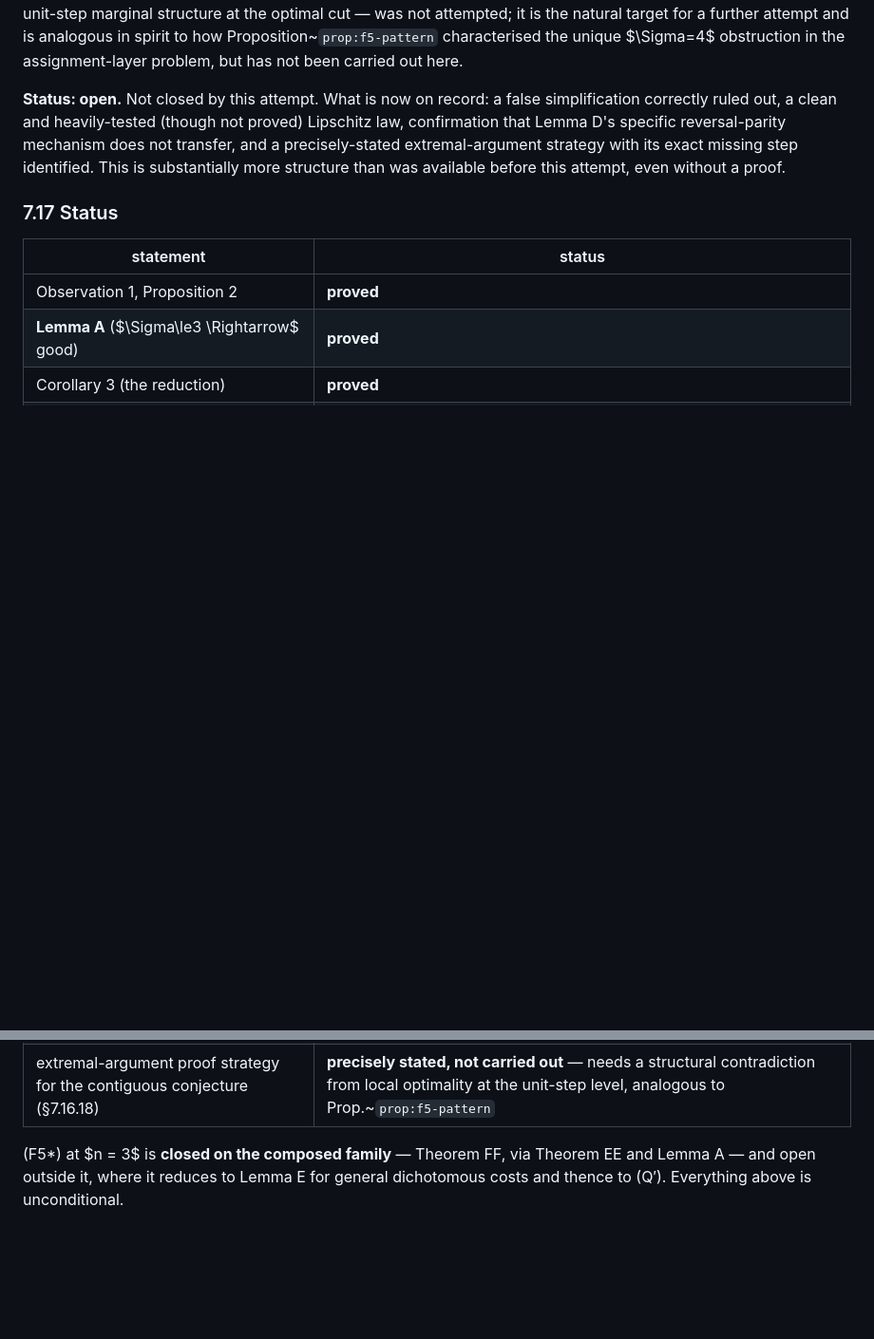
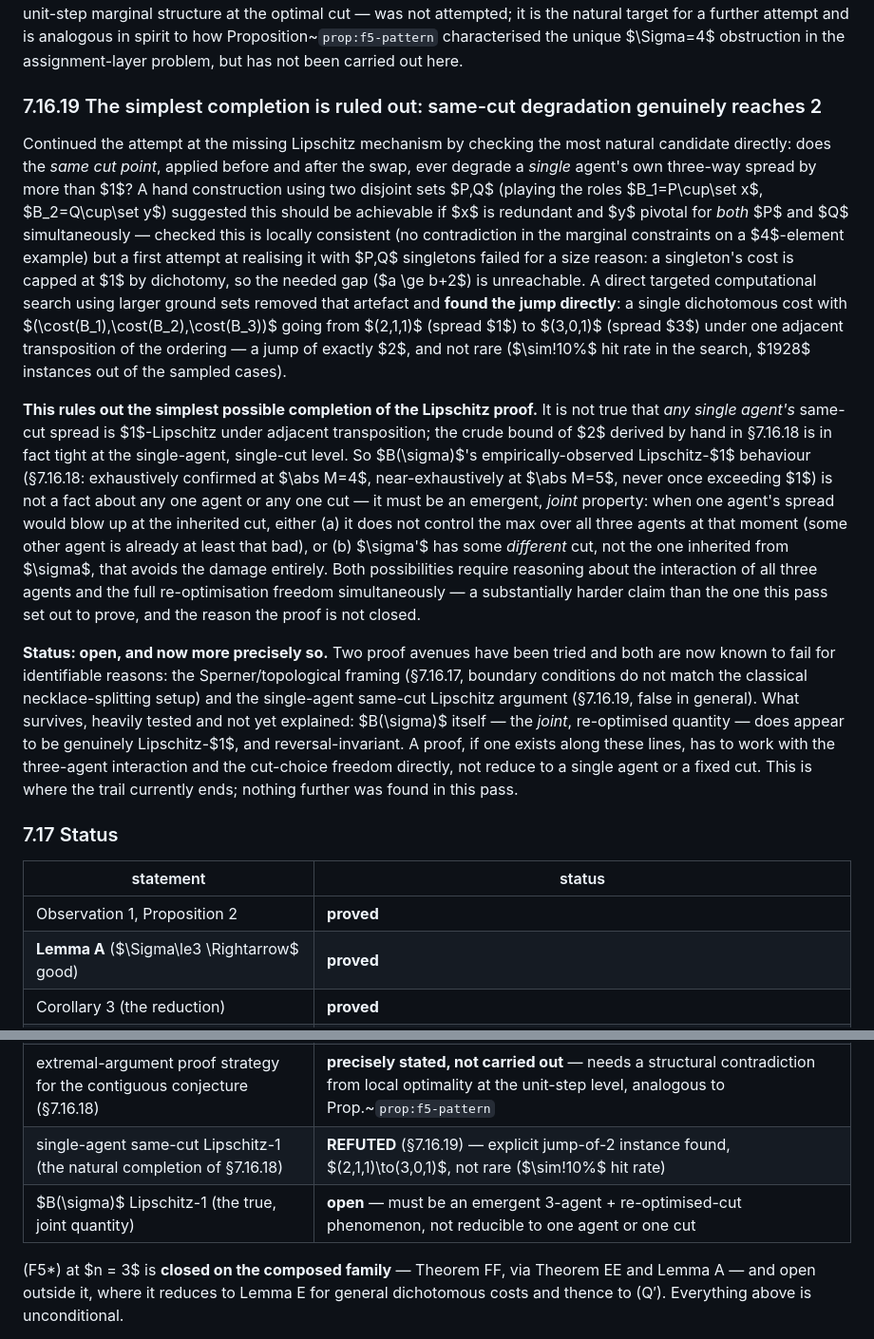
Before and after one commit to mainak9093/Algorithmic_Game_Theory, a Markdown page: RESIDUAL.md, 2 parts joined by grey strips. Shown at 95% size. GitHub-like rendering; blank space fills up the shorter version.

Commit message:
Rule out the simplest completion of the Lipschitz proof: same-cut jump reaches 2
Continued the hard attempt at closing the contiguous 2-cut conjecture.
Checked the most natural completion of the Lipschitz-1 law directly: does a
SINGLE agent's own three-way spread, at a FIXED (inherited) cut, ever degrade
by more than 1 under an adjacent transposition of the ordering?

Hand-constructed the suspected bad pattern (x redundant, y pivotal, for both
of two disjoint sets P, Q simultaneously) and verified it's locally
consistent -- no contradiction in the marginal constraints on a small
example.  First attempt with P, Q as singletons failed for a size reason
(a singleton's cost is capped at 1 by dichotomy, so the needed gap a>=b+2 is
unreachable).  Removed that artefact with a direct targeted search at larger
ground sets and FOUND the jump: (cost(B1),cost(B2),cost(B3)) going from
(2,1,1) [spread 1] to (3,0,1) [spread 3] under one adjacent transposition --
jump of exactly 2, not rare (~10% hit rate in the search).

This rules out the simplest possible completion.  The crude bound of 2
derived by hand in the previous pass is actually TIGHT at the single-agent,
single-cut level.  So B(sigma)'s empirically bulletproof Lipschitz-1 behavior
(never once exceeded 1 across exhaustive/near-exhaustive testing at |M|=4,5)
is not a fact about any one agent or any one cut -- it has to be an emergent
joint property: when one agent's spread would blow up at the inherited cut,
either another agent is already at least that bad, or the new ordering has a
genuinely different cut that avoids the damage.  Both require reasoning about
all three agents and the full re-optimization freedom together -- a
materially harder claim than what this pass set out to prove.

STATUS: still open.  Two proof avenues now known to fail for identified
reasons (Sperner/topological boundary mismatch; single-agent same-cut
Lipschitz).  What survives: the joint, re-optimized B(sigma) itself does
appear genuinely Lipschitz-1 and reversal-invariant, heavily tested, not
explained.  This is where the trail currently ends.

RESIDUAL.md Sec 7.16.19, status table updated.

```diff
--- a/RESIDUAL.md
+++ b/RESIDUAL.md
@@ -1998,12 +1998,50 @@ a further attempt and is analogous in spirit to how
 Proposition~`prop:f5-pattern` characterised the unique $\Sigma=4$ obstruction
 in the assignment-layer problem, but has not been carried out here.
 
-**Status: open.** Not closed by this attempt. What is now on record: a false
-simplification correctly ruled out, a clean and heavily-tested (though not
-proved) Lipschitz law, confirmation that Lemma D's specific reversal-parity
-mechanism does not transfer, and a precisely-stated extremal-argument strategy
-with its exact missing step identified. This is substantially more structure
-than was available before this attempt, even without a proof.
+### 7.16.19 The simplest completion is ruled out: same-cut degradation genuinely reaches 2
+
+Continued the attempt at the missing Lipschitz mechanism by checking the most
+natural candidate directly: does the *same cut point*, applied before and after
+the swap, ever degrade a *single* agent's own three-way spread by more than $1$?
+A hand construction using two disjoint sets $P,Q$ (playing the roles
+$B_1=P\cup\set x$, $B_2=Q\cup\set y$) suggested this should be achievable if $x$
+is redundant and $y$ pivotal for *both* $P$ and $Q$ simultaneously — checked
+this is locally consistent (no contradiction in the marginal constraints on a
+$4$-element example) but a first attempt at realising it with $P,Q$ singletons
+failed for a size reason: a singleton's cost is capped at $1$ by dichotomy, so
+the needed gap ($a \ge b+2$) is unreachable. A direct targeted computational
+search using larger ground sets removed that artefact and **found the jump
+directly**: a single dichotomous cost with $(\cost(B_1),\cost(B_2),\cost(B_3))$
+going from $(2,1,1)$ (spread $1$) to $(3,0,1)$ (spread $3$) under one adjacent
+transposition of the ordering — a jump of exactly $2$, and not rare ($\sim\!10\%$
+hit rate in the search, $1928$ instances out of the sampled cases).
+
+**This rules out the simplest possible completion of the Lipschitz proof.** It
+is not true that *any single agent's* same-cut spread is $1$-Lipschitz under
+adjacent transposition; the crude bound of $2$ derived by hand in §7.16.18 is
+in fact tight at the single-agent, single-cut level. So $B(\sigma)$'s
+empirically-observed Lipschitz-$1$ behaviour (§7.16.18: exhaustively confirmed
+at $\abs M=4$, near-exhaustively at $\abs M=5$, never once exceeding $1$) is
+not a fact about any one agent or any one cut — it must be an emergent,
+*joint* property: when one agent's spread would blow up at the inherited cut,
+either (a) it does not control the max over all three agents at that moment
+(some other agent is already at least that bad), or (b) $\sigma'$ has some
+*different* cut, not the one inherited from $\sigma$, that avoids the damage
+entirely. Both possibilities require reasoning about the interaction of all
+three agents and the full re-optimisation freedom simultaneously — a
+substantially harder claim than the one this pass set out to prove, and the
+reason the proof is not closed.
+
+**Status: open, and now more precisely so.** Two proof avenues have been
+tried and both are now known to fail for identifiable reasons: the
+Sperner/topological framing (§7.16.17, boundary conditions do not match the
+classical necklace-splitting setup) and the single-agent same-cut Lipschitz
+argument (§7.16.19, false in general). What survives, heavily tested and not
+yet explained: $B(\sigma)$ itself — the *joint*, re-optimised quantity — does
+appear to be genuinely Lipschitz-$1$, and reversal-invariant. A proof, if one
+exists along these lines, has to work with the three-agent interaction and the
+cut-choice freedom directly, not reduce to a single agent or a fixed cut. This
+is where the trail currently ends; nothing further was found in this pass.
 
 ### 7.17 Status
 
@@ -2074,6 +2112,8 @@ than was available before this attempt, even without a proof.
 | $B(\sigma)$ Lipschitz-$1$ law under adjacent transposition (§7.16.18) | **open, exhaustively/near-exhaustively tested** — jump never $>1$ at $\abs M=4,5$; only a Lipschitz-$2$ bound derived by hand; the tighter mechanism not found |
 | $B(\sigma)$ invariance under full reversal (§7.16.18) | **tested, holds** — unlike Lemma D's winner, which always flips; rules out reusing Lemma D's exact contradiction mechanism |
 | extremal-argument proof strategy for the contiguous conjecture (§7.16.18) | **precisely stated, not carried out** — needs a structural contradiction from local optimality at the unit-step level, analogous to Prop.~`prop:f5-pattern` |
+| single-agent same-cut Lipschitz-1 (the natural completion of §7.16.18) | **REFUTED** (§7.16.19) — explicit jump-of-2 instance found, $(2,1,1)\to(3,0,1)$, not rare ($\sim\!10\%$ hit rate) |
+| $B(\sigma)$ Lipschitz-1 (the true, joint quantity) | **open** — must be an emergent 3-agent + re-optimised-cut phenomenon, not reducible to one agent or one cut |
 
 (F5\*) at $n = 3$ is **closed on the composed family** — Theorem FF, via
 Theorem EE and Lemma A — and open outside it, where it reduces to Lemma E for
```
